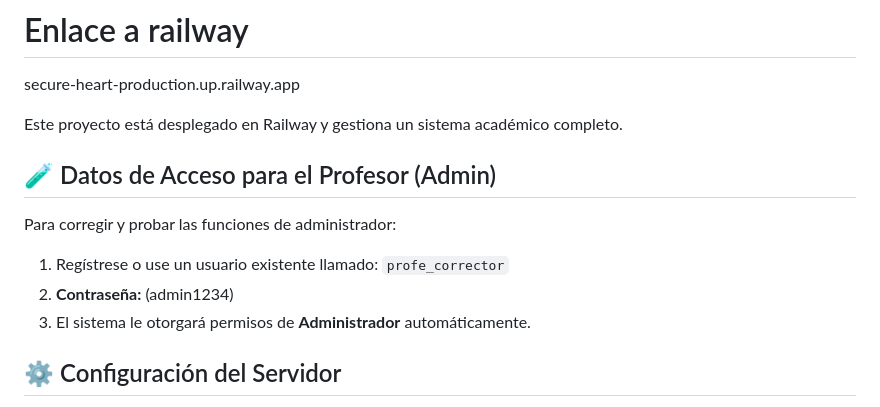
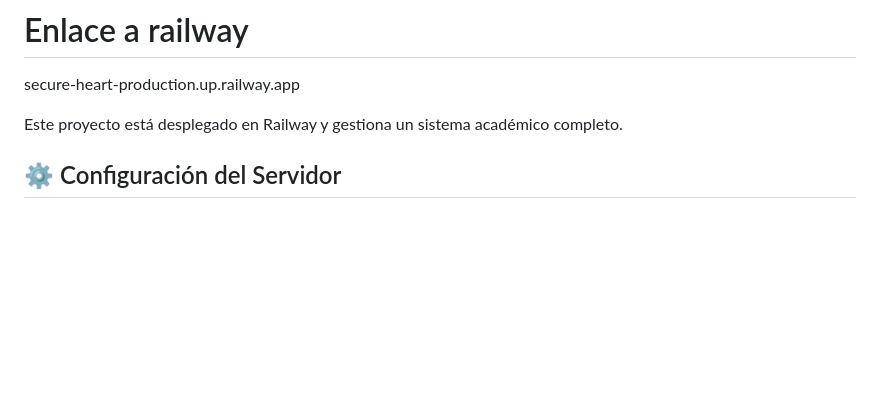
Before and after one commit to desireekonectia-coder/campus, a Markdown page: README.md, the part around the change. Rendered like a GitHub page; blank space fills up the shorter version.

Commit message:
Quitar algún dato

```diff
--- a/README.md
+++ b/README.md
@@ -10,11 +10,6 @@ secure-heart-production.up.railway.app
 
 Este proyecto está desplegado en Railway y gestiona un sistema académico completo.
 
-## 🧪 Datos de Acceso para el Profesor (Admin)
-Para corregir y probar las funciones de administrador:
-1. Regístrese o use un usuario existente llamado: `profe_corrector`
-2. **Contraseña:** (admin1234)
-3. El sistema le otorgará permisos de **Administrador** automáticamente.
 
 ## ⚙️ Configuración del Servidor
 - **Python:** 3.12 (definido en runtime.txt)
```
